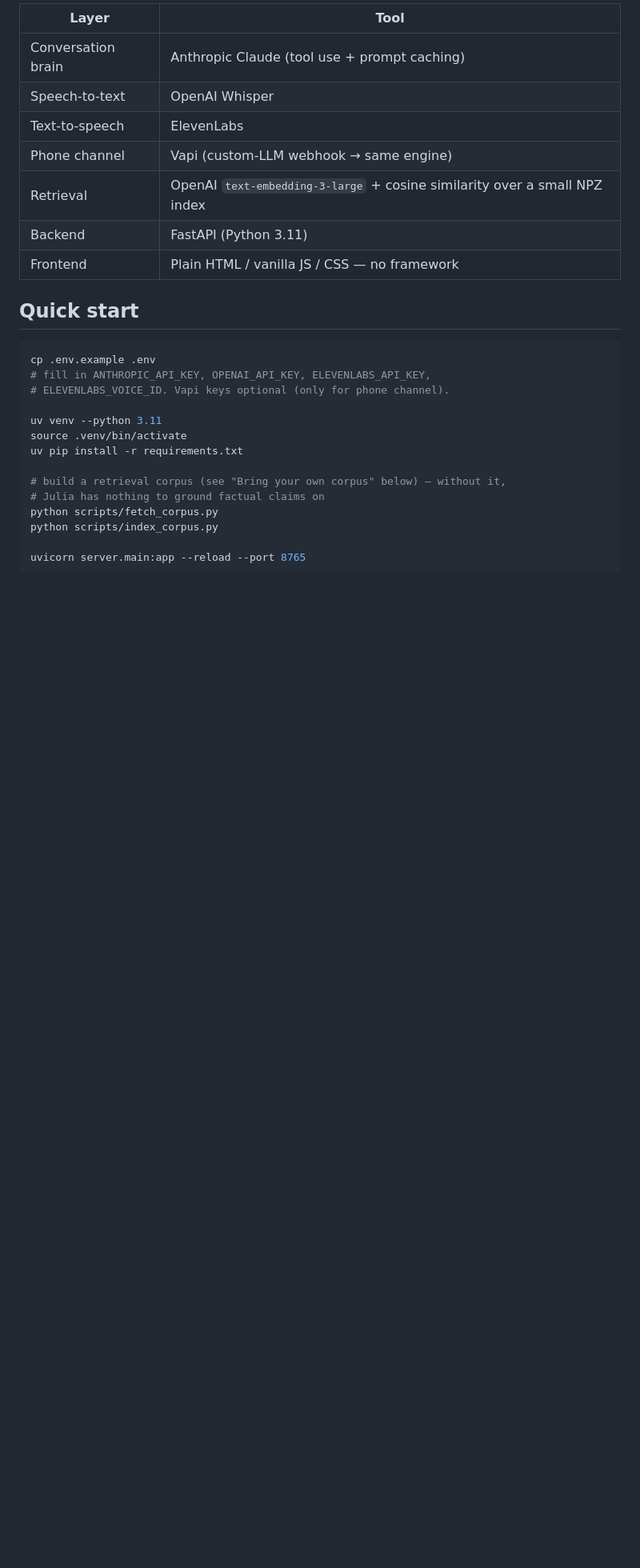
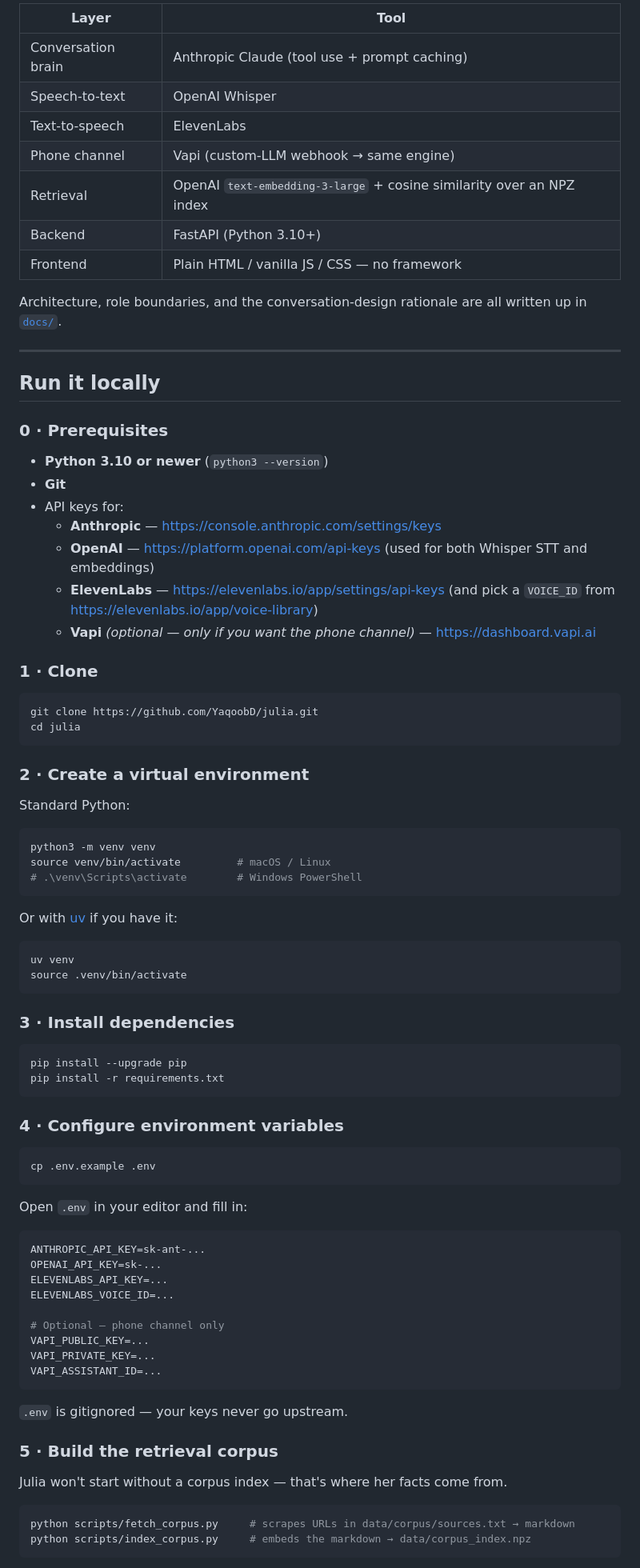
Before and after one commit to YaqoobD/julia, a Markdown page: README.md, the part around one of its changes. Shown at 80% size. GitHub-like rendering; blank space fills up the shorter version.

````diff
--- a/README.md
+++ b/README.md
@@ -38,23 +82,86 @@ ships empty — you bring your own.
 | Speech-to-text | OpenAI Whisper |
 | Text-to-speech | ElevenLabs |
 | Phone channel | Vapi (custom-LLM webhook → same engine) |
-| Retrieval | OpenAI `text-embedding-3-large` + cosine similarity over a small NPZ index |
-| Backend | FastAPI (Python 3.11) |
+| Retrieval | OpenAI `text-embedding-3-large` + cosine similarity over an NPZ index |
+| Backend | FastAPI (Python 3.10+) |
 | Frontend | Plain HTML / vanilla JS / CSS — no framework |
 
-## Quick start
+Architecture, role boundaries, and the conversation-design rationale are all
+written up in [`docs/`](docs/).
+
+---
+
+## Run it locally
+
+### 0 · Prerequisites
+
+- **Python 3.10 or newer** (`python3 --version`)
+- **Git**
+- API keys for:
+  - **Anthropic** — https://console.anthropic.com/settings/keys
+  - **OpenAI** — https://platform.openai.com/api-keys (used for both Whisper STT and embeddings)
+  - **ElevenLabs** — https://elevenlabs.io/app/settings/api-keys (and pick a `VOICE_ID` from https://elevenlabs.io/app/voice-library)
+  - **Vapi** *(optional — only if you want the phone channel)* — https://dashboard.vapi.ai
+
+### 1 · Clone
+
+```bash
+git clone https://github.com/YaqoobD/julia.git
+cd julia
+```
+
+### 2 · Create a virtual environment
+
+Standard Python:
+
+```bash
+python3 -m venv venv
+source venv/bin/activate         # macOS / Linux
+# .\venv\Scripts\activate        # Windows PowerShell
+```
+
+Or with [uv](https://github.com/astral-sh/uv) if you have it:
+
+```bash
+uv venv
+source .venv/bin/activate
+```
+
+### 3 · Install dependencies
+
+```bash
+pip install --upgrade pip
+pip install -r requirements.txt
+```
+
+### 4 · Configure environment variables
 
 ```bash
 cp .env.example .env
-# fill in ANTHROPIC_API_KEY, OPENAI_API_KEY, ELEVENLABS_API_KEY,
-# ELEVENLABS_VOICE_ID. Vapi keys optional (only for phone channel).
+```
 
-uv venv --python 3.11
-source .venv/bin/activate
-uv pip install -r requirements.txt
+Open `.env` in your editor and fill in:
 
-# build a retrieval corpus (see "Bring your own corpus" below) — without it,
-# Julia has nothing to ground factual claims on
-python scripts/fetch_corpus.py
-python scripts/index_corpus.py
+```env
+ANTHROPIC_API_KEY=sk-ant-...
+OPENAI_API_KEY=sk-...
+ELEVENLABS_API_KEY=...
+ELEVENLABS_VOICE_ID=...
 
+# Optional — phone channel only
+VAPI_PUBLIC_KEY=...
+VAPI_PRIVATE_KEY=...
+VAPI_ASSISTANT_ID=...
+```
+
+`.env` is gitignored — your keys never go upstream.
+
+### 5 · Build the retrieval corpus
+
+Julia won't start without a corpus index — that's where her facts come from.
+
+```bash
+python scripts/fetch_corpus.py     # scrapes URLs in data/corpus/sources.txt → markdown
+python scripts/index_corpus.py     # embeds the markdown → data/corpus_index.npz
+```
+
````
Also changed, not shown: other parts of README.md (+146 -52 lines).
